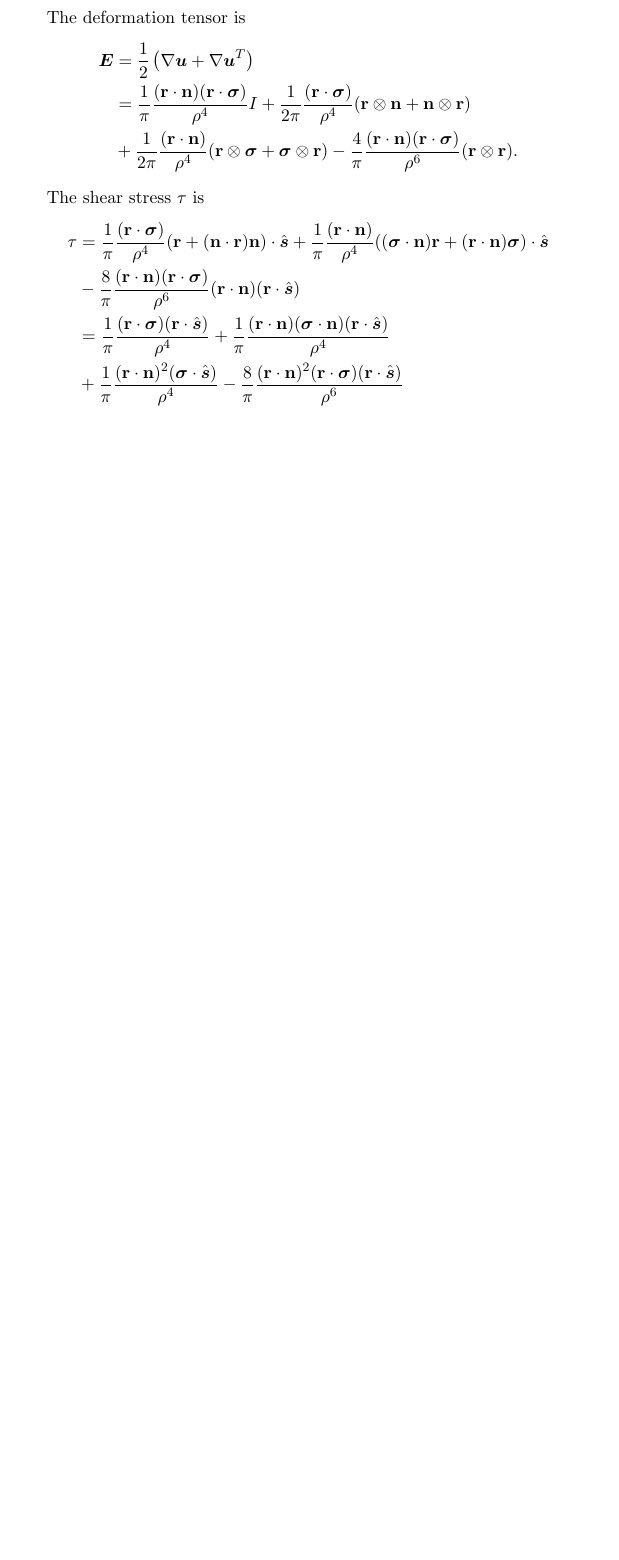
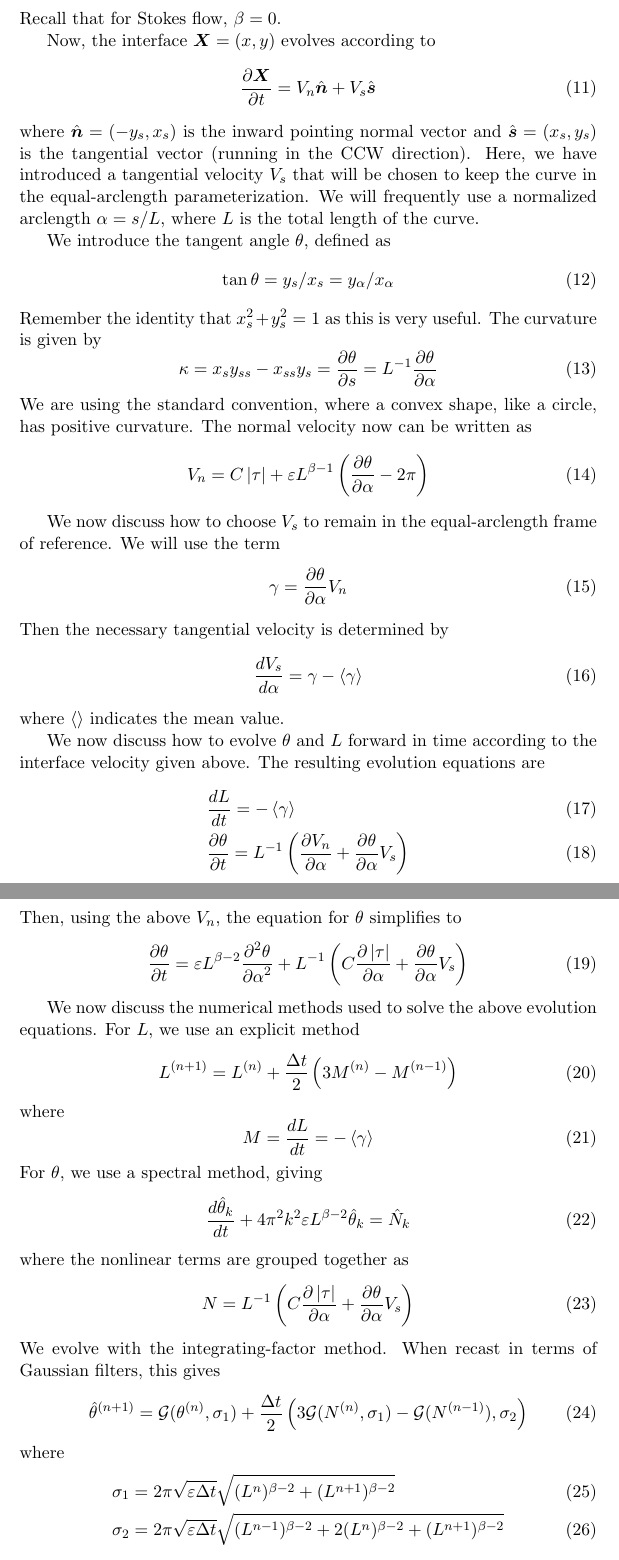
Before and after one commit to quaife/erosion, a LaTeX document (docs/Notes.tex): part of page 2 of 2 before the commit and two parts of pages 3 and 4 of 5 after it, the two joined at a grey line, cut at the place of the change, the shorter picture padded with empty space. Compiled offline with pdfLaTeX.

```diff
--- a/docs/Notes.tex
+++ b/docs/Notes.tex
@@ -118,27 +111,68 @@
+Recall that for Stokes flow, $\beta = 0$.
+
+Now, the interface $\X = (x,y)$ evolves according to
+\begin{equation}
+\pd{\bvec{X}}{t} = V_n \nhat + V_s \shat
+\end{equation}
+where $\nhat = (-y_s, x_s)$ is the inward pointing normal vector and $\shat = (x_s, y_s)$ is the tangential vector (running in the CCW direction). Here, we have introduced a tangential velocity $V_s$ that will be chosen to keep the curve in the equal-arclength parameterization. We will frequently use a normalized arclength $\alpha = s/L$, where $L$ is the total length of the curve.
+
+We introduce the tangent angle $\theta$, defined as
+\begin{equation}
+\tan \theta = y_s/x_s = y_\alpha / x_\alpha
+\end{equation}
+Remember the identity that $x_s^2 + y_s^2 = 1$ as this is very useful.
+The curvature is given by
+\begin{equation}
+\kappa = x_s y_{ss} - x_{ss} y_s = \pd{\theta}{s} = L^{-1} \pd{\theta}{\alpha}
+\end{equation}
+We are using the standard convention, where a convex shape, like a circle, has positive curvature. The normal velocity now can be written as
+\begin{equation}
+V_n = C \atau + \eps L^{\beta-1} \left(\pd{\theta}{\alpha} - 2 \pi \right)
 \end{equation}
 
-The deformation tensor is
-\begin{align*}
-  \bvec{E} &= \frac{1}{2} \left( \grad \bu + \grad \bu^T \right) \\
-  &= \frac{1}{\pi} \frac{(\rr \cdot \nn)(\rr \cdot \ssigma)}{\rho^{4}}I
-   + \frac{1}{2\pi} \frac{(\rr \cdot \ssigma)}{\rho^{4}}
-    (\rr \otimes \nn + \nn \otimes \rr) \\
-  &+ \frac{1}{2\pi} \frac{(\rr \cdot \nn)}{\rho^{4}}
-    (\rr \otimes \ssigma + \ssigma \otimes \rr)
-   - \frac{4}{\pi}\frac{(\rr \cdot \nn)(\rr \cdot \ssigma)}{\rho^{6}}
-    (\rr \otimes \rr).
-\end{align*}
+We now discuss how to choose $V_s$ to remain in the equal-arclength frame of reference. We will use the term
+\begin{equation}
+\gamma = \pd{\theta}{\alpha} V_n
+\end{equation}
+Then the necessary tangential velocity is determined by
+\begin{equation}
+\td{V_s}{\alpha} = \gamma - \mean{\gamma}
+\end{equation}
+where $\mean{}$ indicates the mean value.
 
-The shear stress $\tau$ is
-\begin{align*}
-  \tau &= \frac{1}{\pi}\frac{(\rr \cdot \ssigma)}{\rho^{4}}
-      (\rr + (\nn \cdot \rr)\nn) \cdot \shat
-   + \frac{1}{\pi}\frac{(\rr \cdot \nn)}{\rho^{4}}
-      ((\ssigma \cdot \nn)\rr + (\rr \cdot \nn)\ssigma) \cdot \shat \\
-  &- \frac{8}{\pi}\frac{(\rr \cdot \nn)(\rr \cdot \ssigma)}{\rho^{6}}
-      (\rr \cdot \nn)(\rr \cdot \shat) \\
-  &= \frac{1}{\pi}\frac{(\rr \cdot \ssigma)(\rr \cdot \shat)}{\rho^{4}}
-   + \frac{1}{\pi}\frac{(\rr \cdot \nn)(\ssigma \cdot \nn)(\rr \cdot \shat)}{\rho^{4}} \\
-  &+ \frac{1}{\pi}\frac{(\rr \cdot \nn)^{2}(\ssigma \cdot \shat)}{\rho^{4}}
-   - \frac{8}{\pi}\frac{(\rr \cdot \nn)^{2}(\rr \cdot \ssigma)(\rr \cdot \shat)}{\rho^{6}}
-\end{align*}
+We now discuss how to evolve $\theta$ and $L$ forward in time according to the interface velocity given above. The resulting evolution equations are
+\begin{align}
+& \td{L}{t} = - \mean{\gamma} \\
+& \pd{\theta}{t} = L^{-1} \left( \pd{V_n}{\alpha} + \pd{\theta}{\alpha} V_s \right)
+\end{align}
+Then, using the above $V_n$, the equation for $\theta$ simplifies to
+\begin{equation}
+\pd{\theta}{t} = \eps L^{\beta-2} \ppd{\theta}{\alpha} + L^{-1} \left( C \pd{\atau}{\alpha} + \pd{\theta}{\alpha} V_s \right)
+\end{equation}
+
+We now discuss the numerical methods used to solve the above evolution equations. For $L$, we use an explicit method
+\begin{equation}
+L^{(n+1)} = L^{(n)} + \frac{\Dt}{2} \left( 3 M^{(n)} - M^{(n-1)} \right)
+\end{equation}
+where
+\begin{equation}
+M = \td{L}{t} = -\mean{\gamma}
+\end{equation}
+For $\theta$, we use a spectral method, giving
+\begin{equation}
+\td{\thh_k}{t} + 4 \pi^2 k^2 \eps L^{\beta-2} \thh_k = \hat{N}_k
+\end{equation}
+where the nonlinear terms are grouped together as
+\begin{equation}
+N = L^{-1} \left( C \pd{\atau}{\alpha} + \pd{\theta}{\alpha} V_s \right)
+\end{equation}
+We evolve with the integrating-factor method. When recast in terms of Gaussian filters, this gives
+\begin{equation}
+\thh^{(n+1)} = \GG(\theta^{(n)}, \sigma_1)
++ \frac{\Dt}{2} \left( 3 \GG(N^{(n)}, \sigma_1) - \GG(N^{(n-1)}), \sigma_2 \right)
+\end{equation}
+where
+\begin{align}
+& \sigma_1 = 2 \pi \sqrt{\eps \Dt} \sqrt{(L^{n})^{\beta-2} + (L^{n+1})^{\beta-2} } 	\\
+& \sigma_2 = 2 \pi \sqrt{\eps \Dt} \sqrt{(L^{n-1})^{\beta-2} + 2 (L^{n})^{\beta-2} + (L^{n+1})^{\beta-2} }
+\end{align}
```
Also changed, not shown: docs/Notes.tex (128 more changed lines).
